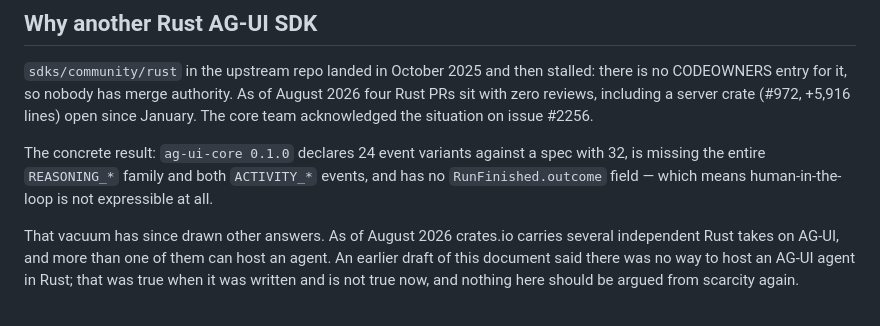
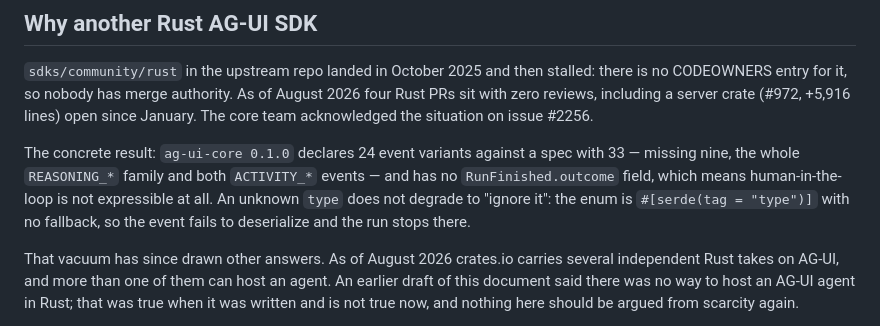
Before and after one commit to KimSoungRyoul/ag-ui-rust, a Markdown page: docs/DESIGN.md, the part around the change. GitHub-like rendering.

```diff
--- a/docs/DESIGN.md
+++ b/docs/DESIGN.md
@@ -9,9 +9,11 @@ no CODEOWNERS entry for it, so nobody has merge authority. As of August 2026 fou
 with zero reviews, including a server crate (#972, +5,916 lines) open since January. The core
 team acknowledged the situation on issue #2256.
 
-The concrete result: `ag-ui-core 0.1.0` declares 24 event variants against a spec with 32, is
-missing the entire `REASONING_*` family and both `ACTIVITY_*` events, and has no
-`RunFinished.outcome` field — which means human-in-the-loop is not expressible at all.
+The concrete result: `ag-ui-core 0.1.0` declares 24 event variants against a spec with 33 —
+missing nine, the whole `REASONING_*` family and both `ACTIVITY_*` events — and has no
+`RunFinished.outcome` field, which means human-in-the-loop is not expressible at all. An
+unknown `type` does not degrade to "ignore it": the enum is `#[serde(tag = "type")]` with no
+fallback, so the event fails to deserialize and the run stops there.
 
 That vacuum has since drawn other answers. As of August 2026 crates.io carries several
 independent Rust takes on AG-UI, and more than one of them can host an agent. An earlier draft
```
Also changed, not shown: CLAUDE.md (added, +42 -0 lines), README.md (+8 -2 lines).
